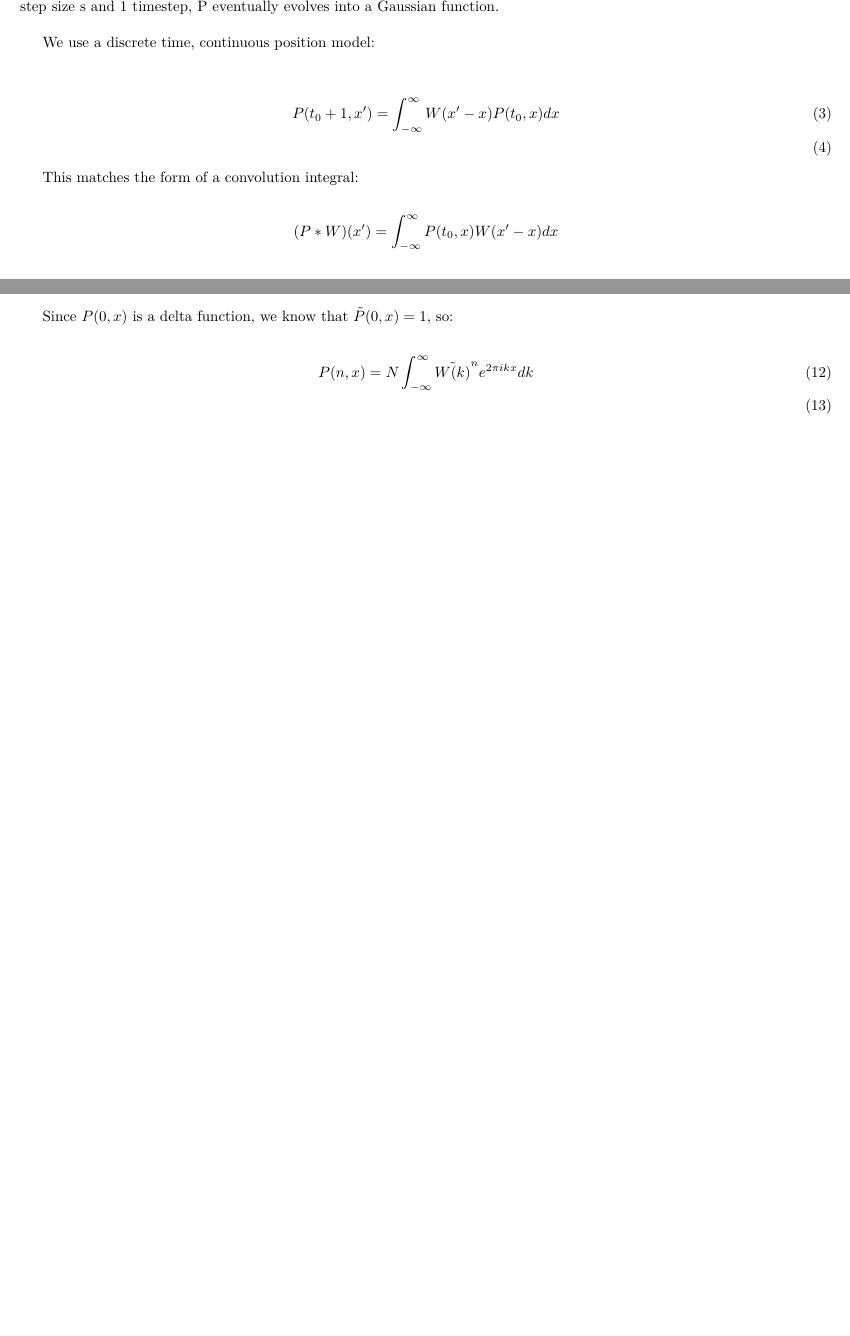
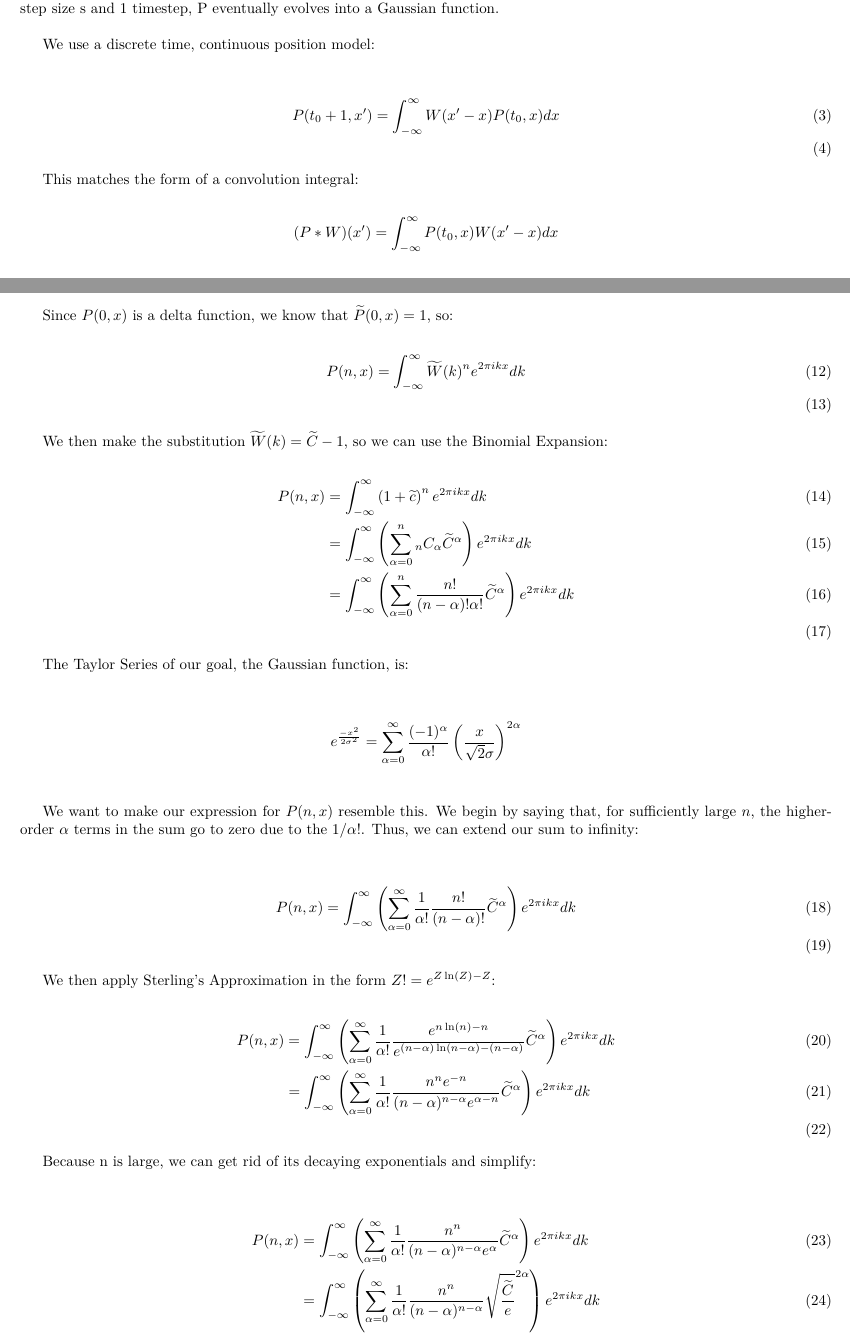
Before and after one commit to elliotc12/dynein_walk, a LaTeX thesis (thesis_stuff/thesis_stuff.tex): two parts of pages 6 and 7 of 7, joined at a grey line, cut so that both start at the same text, the shorter picture padded with empty space. Compiled offline with XeLaTeX; a missing font is replaced by an installed copy or a similar font.

Commit message:
Add a bit to the CLT derivation.

```diff
--- a/thesis_stuff/thesis_stuff.tex
+++ b/thesis_stuff/thesis_stuff.tex
@@ -368,9 +368,53 @@ We then take the Inverse Fourier Transform of this expression, yielding:
 \end{align}
 
-Since $P(0,x)$ is a delta function, we know that $\tilde{P}(0,x) = 1$, so:
+Since $P(0,x)$ is a delta function, we know that $\widetilde{P}(0,x) = 1$, so:
 
 \begin{align}
-  P(n,x) &=  N\int_{-\infty}^{\infty}\tilde{W(k)}^ne^{2\pi ikx}dk\\
+  P(n,x) &=  \int_{-\infty}^{\infty}\widetilde{W}(k)^ne^{2\pi ikx}dk\\
+\end{align}
+
+%% The Taylor Series for $\widetilde{W}(k)$ is:
+
+%% \begin{align*}
+%%   \widetilde{W}(k) &= \widetilde{W}(0) + k\widetilde{W_1}(0) + \frac{k^2}{2}\widetilde{W_2}(0) + \frac{k^3}{6}\widetilde{W_2}(0)\\
+%%   &= 1 + \frac{k^2}{2}\widetilde{W_2}(0)\\
+%% \end{align*}
+
+%% \textbf{Because W(k) is an even Gaussian function, $W'(0)$ = 0 and $W(0) = 1$} - is this right?\\
+
+We then make the substitution $\widetilde{W}(k) = \widetilde{C}-1$, so we can use the Binomial Expansion:
+
+\begin{align}
+  P(n,x) &=  \int_{-\infty}^{\infty}\left(1 + \widetilde{c}\right)^ne^{2\pi ikx}dk\\
+  &= \int_{-\infty}^{\infty}\left(\sum_{\alpha=0}^n {}_nC_\alpha \widetilde{C}^\alpha\right)e^{2\pi ikx}dk\\
+  &= \int_{-\infty}^{\infty}\left(\sum_{\alpha=0}^n \frac{n!}{(n-\alpha)!\alpha!} \widetilde{C}^\alpha\right)e^{2\pi ikx}dk\\
+\end{align}
+
+The Taylor Series of our goal, the Gaussian function, is:\\
+
+\begin{align*}
+  e^{\frac{-x^2}{2\sigma^2}} &= \sum_{\alpha=0}^\infty \frac{(-1)^\alpha}{\alpha!}\left(\frac{x}{\sqrt{2}\sigma}\right)^{2\alpha}\\
+\end{align*}
+
+We want to make our expression for $P(n,x)$ resemble this. We begin by saying that, for sufficiently large $n$, the higher-order
+$\alpha$ terms in the sum go to zero due to the $1/\alpha!$. Thus, we can extend our sum to infinity:\\
+
+\begin{align}
+  P(n,x) &= \int_{-\infty}^{\infty}\left(\sum_{\alpha=0}^\infty \frac{1}{\alpha!}\frac{n!}{(n-\alpha)!} \widetilde{C}^\alpha\right)e^{2\pi ikx}dk\\
+\end{align}
+
+We then apply Sterling's Approximation in the form $Z! = e^{Z\ln(Z)-Z}$:
+
+\begin{align}
+  P(n,x) &= \int_{-\infty}^{\infty}\left(\sum_{\alpha=0}^\infty \frac{1}{\alpha!}\frac{e^{n\ln(n)-n}}{e^{(n-\alpha)\ln(n-\alpha)-(n-\alpha)}} \widetilde{C}^\alpha\right)e^{2\pi ikx}dk\\
+  &= \int_{-\infty}^{\infty}\left(\sum_{\alpha=0}^\infty \frac{1}{\alpha!}\frac{n^ne^{-n}}{(n-\alpha)^{n-\alpha}e^{\alpha-n}} \widetilde{C}^\alpha\right)e^{2\pi ikx}dk\\
+\end{align}
+
+Because n is large, we can get rid of its decaying exponentials and simplify:\\
+
+\begin{align}
+  P(n,x) &= \int_{-\infty}^{\infty}\left(\sum_{\alpha=0}^\infty \frac{1}{\alpha!}\frac{n^n}{(n-\alpha)^{n-\alpha}e^{\alpha}} \widetilde{C}^\alpha\right)e^{2\pi ikx}dk\\
+  &= \int_{-\infty}^{\infty}\left(\sum_{\alpha=0}^\infty \frac{1}{\alpha!}\frac{n^n}{(n-\alpha)^{n-\alpha}} \sqrt{\frac{\widetilde{C}}{e}}^{2\alpha}\right)e^{2\pi ikx}dk\\
 \end{align}
 
 \end{document}
```
Also changed, not shown: thesis_stuff/thesis_stuff.tex (12 more changed lines).
